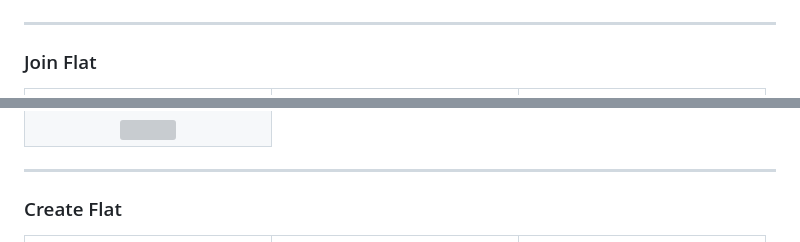
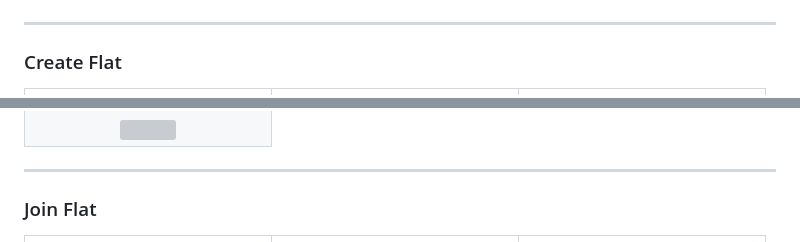
Before and after one commit to TanvirAhmedCSE/bachelor-flat-plus-app, a Markdown page: README.md, 2 parts joined by grey strips. Rendered like a GitHub page; grey boxes are pictures that could not be loaded.

```diff
--- a/README.md
+++ b/README.md
@@ -119,7 +119,7 @@ A full-featured **Flutter flat management app** built for bachelor roommates —
 
 ---
 
-### Join Flat
+### Create Flat
 
 <table>
   <tr>
@@ -134,7 +134,7 @@ A full-featured **Flutter flat management app** built for bachelor roommates —
 
 ---
 
-### Create Flat
+### Join Flat
 
 <table>
   <tr>
```
